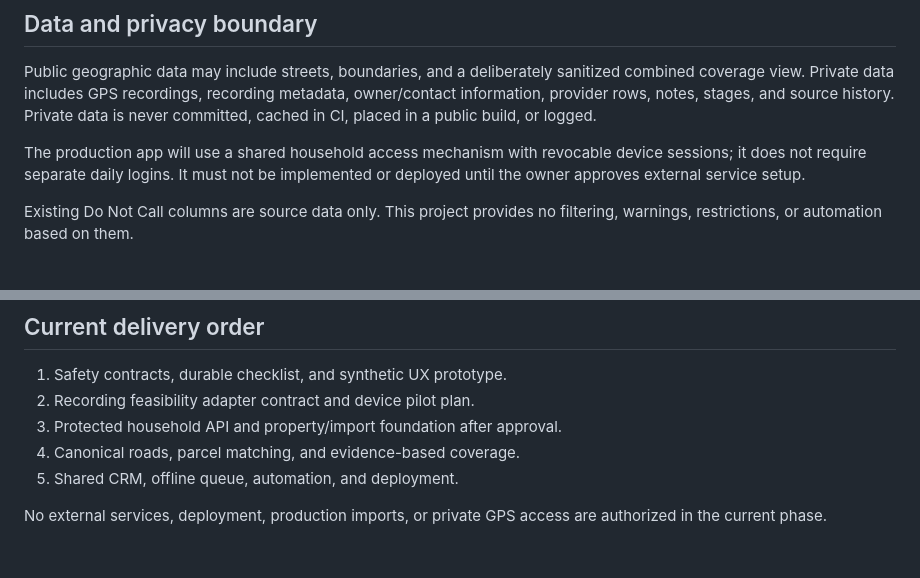
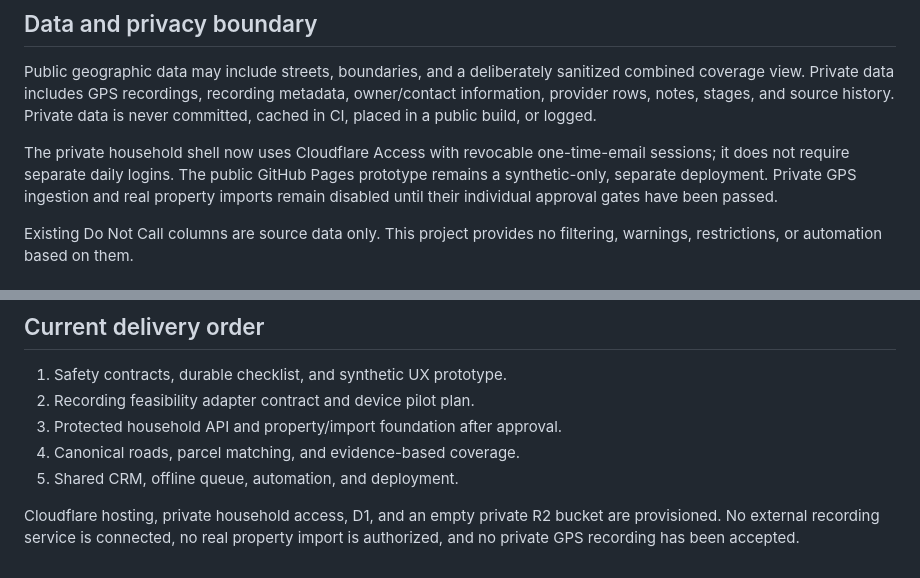
Before and after one commit to topsoilpropertyco/Driving-for-Dollars-WE, a Markdown page: docs/MASTER_PLAN.md, 2 parts joined by grey strips. GitHub-like rendering.

Commit message:
docs: record approved private hosting boundary

```diff
--- a/docs/MASTER_PLAN.md
+++ b/docs/MASTER_PLAN.md
@@ -39,9 +39,11 @@ recording metadata, owner/contact information, provider rows, notes, stages,
 and source history. Private data is never committed, cached in CI, placed in a
 public build, or logged.
 
-The production app will use a shared household access mechanism with revocable
-device sessions; it does not require separate daily logins. It must not be
-implemented or deployed until the owner approves external service setup.
+The private household shell now uses Cloudflare Access with revocable
+one-time-email sessions; it does not require separate daily logins. The public
+GitHub Pages prototype remains a synthetic-only, separate deployment. Private
+GPS ingestion and real property imports remain disabled until their individual
+approval gates have been passed.
 
 Existing Do Not Call columns are source data only. This project provides no
 filtering, warnings, restrictions, or automation based on them.
@@ -89,5 +91,6 @@ Before real data or deployment:
 4. Canonical roads, parcel matching, and evidence-based coverage.
 5. Shared CRM, offline queue, automation, and deployment.
 
-No external services, deployment, production imports, or private GPS access are
-authorized in the current phase.
+Cloudflare hosting, private household access, D1, and an empty private R2
+bucket are provisioned. No external recording service is connected, no real
+property import is authorized, and no private GPS recording has been accepted.
```
